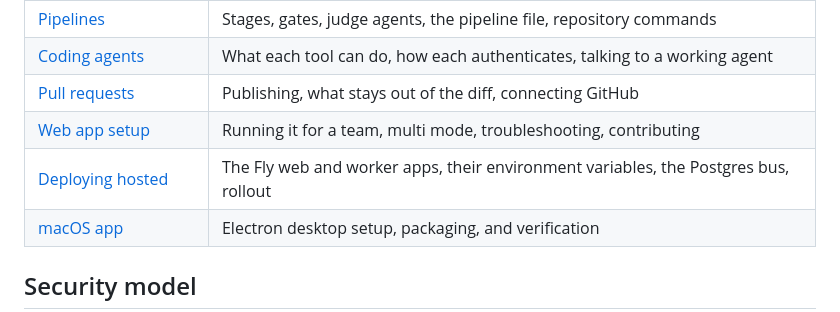
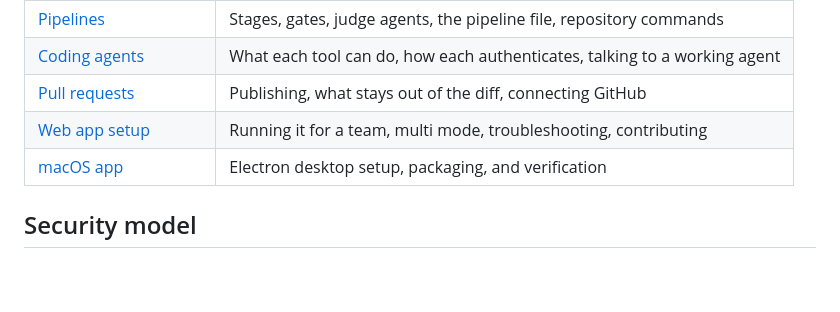
Before and after one commit to danielpang/bento, a Markdown page: README.md, the part around the change. Rendered like a GitHub page; blank space fills up the shorter version.

```diff
--- a/README.md
+++ b/README.md
@@ -104,7 +104,6 @@ Turn on "Create a pull request" for a stage and a successful run there pushes th
 | [Coding agents](./docs/agents.md)          | What each tool can do, how each authenticates, talking to a working agent |
 | [Pull requests](./docs/pull-requests.md)   | Publishing, what stays out of the diff, connecting GitHub                 |
 | [Web app setup](./docs/web-app.md)         | Running it for a team, multi mode, troubleshooting, contributing          |
-| [Deploying hosted](./docs/deploying-hosted.md) | The Fly web and worker apps, their environment variables, the Postgres bus, rollout |
 | [macOS app](./apps/desktop/README.md)      | Electron desktop setup, packaging, and verification                       |
 
 
```
Also changed, not shown: AGENTS.md (+2 -1 lines), docs/deploying-hosted.md (deleted, +0 -194 lines).
